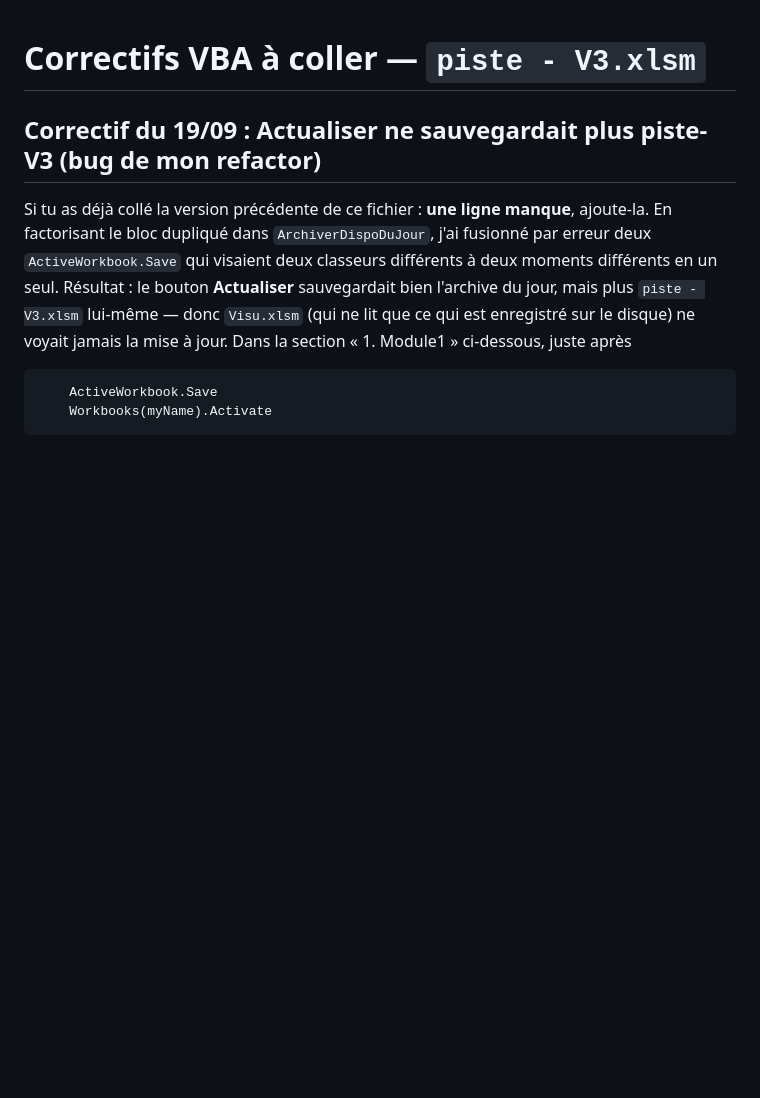
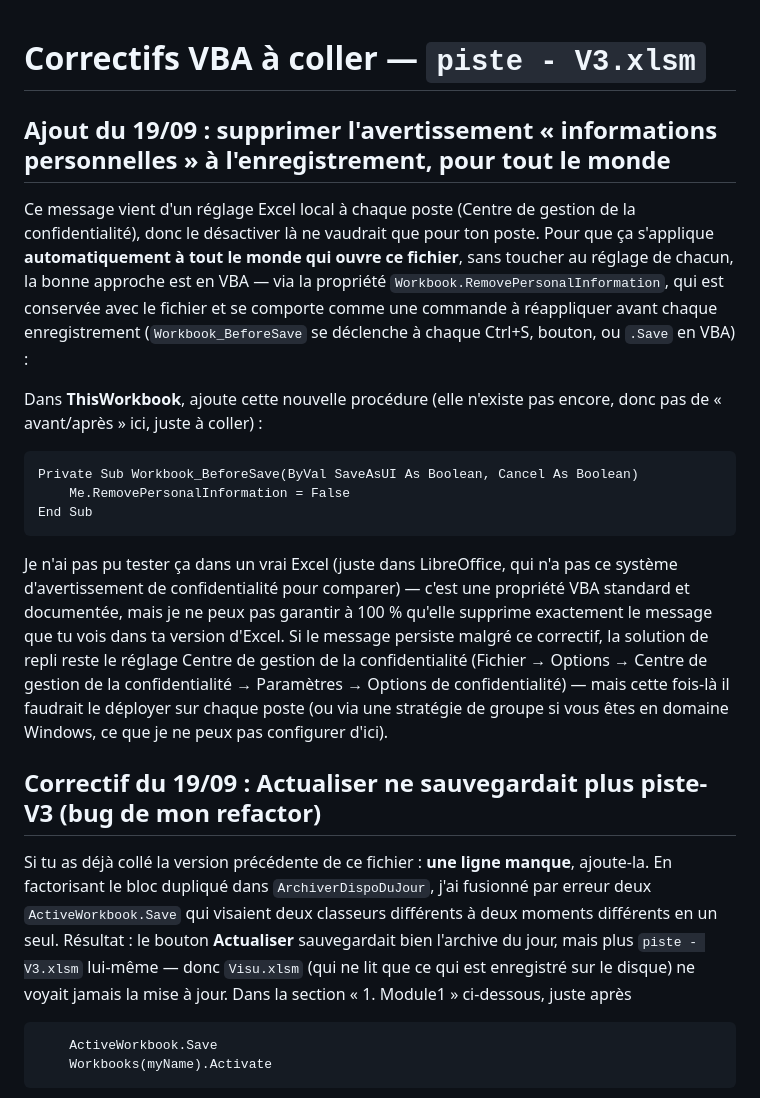
Before and after one commit to Ledase18/test, a Markdown page: excel-tool/VBA_CORRECTIONS.md, the part around the change. Rendered like a GitHub page; blank space fills up the shorter version.

Commit message:
Ajoute un correctif VBA pour supprimer l'avertissement infos persos partout
Le message "certaines parties du document peuvent renfermer des
informations personnelles" vient d'un réglage Excel propre à chaque
poste (Centre de gestion de la confidentialité), donc le désactiver
localement ne vaudrait que pour un seul poste. Ajout d'un gestionnaire
Workbook_BeforeSave qui force Me.RemovePersonalInformation = False
avant chaque enregistrement : cette propriété voyage avec le fichier
(dans le VBA), donc s'applique à tout utilisateur qui ouvre et
enregistre ce classeur, sans dépendre du réglage individuel de chacun.

Co-Authored-By: Claude Sonnet 5 <noreply@anthropic.com>
Claude-Session: https://claude.ai/code/session_01KsdZTQoqF1MtDbqpeeFnq7

````diff
--- a/excel-tool/VBA_CORRECTIONS.md
+++ b/excel-tool/VBA_CORRECTIONS.md
@@ -1,4 +1,31 @@
 # Correctifs VBA à coller — `piste - V3.xlsm`
+
+## Ajout du 19/09 : supprimer l'avertissement « informations personnelles » à l'enregistrement, pour tout le monde
+
+Ce message vient d'un réglage Excel local à chaque poste (Centre de gestion de la
+confidentialité), donc le désactiver là ne vaudrait que pour ton poste. Pour que ça s'applique
+**automatiquement à tout le monde qui ouvre ce fichier**, sans toucher au réglage de chacun, la
+bonne approche est en VBA — via la propriété `Workbook.RemovePersonalInformation`, qui est
+conservée avec le fichier et se comporte comme une commande à réappliquer avant chaque
+enregistrement (`Workbook_BeforeSave` se déclenche à chaque Ctrl+S, bouton, ou `.Save` en VBA) :
+
+Dans **ThisWorkbook**, ajoute cette nouvelle procédure (elle n'existe pas encore, donc pas de
+« avant/après » ici, juste à coller) :
+
+```vba
+Private Sub Workbook_BeforeSave(ByVal SaveAsUI As Boolean, Cancel As Boolean)
+    Me.RemovePersonalInformation = False
+End Sub
+```
+
+Je n'ai pas pu tester ça dans un vrai Excel (juste dans LibreOffice, qui n'a pas ce système
+d'avertissement de confidentialité pour comparer) — c'est une propriété VBA standard et
+documentée, mais je ne peux pas garantir à 100 % qu'elle supprime exactement le message que tu
+vois dans ta version d'Excel. Si le message persiste malgré ce correctif, la solution de repli
+reste le réglage Centre de gestion de la confidentialité (Fichier → Options → Centre de gestion
+de la confidentialité → Paramètres → Options de confidentialité) — mais cette fois-là il faudrait
+le déployer sur chaque poste (ou via une stratégie de groupe si vous êtes en domaine Windows,
+ce que je ne peux pas configurer d'ici).
 
 ## Correctif du 19/09 : Actualiser ne sauvegardait plus piste-V3 (bug de mon refactor)
 
````
